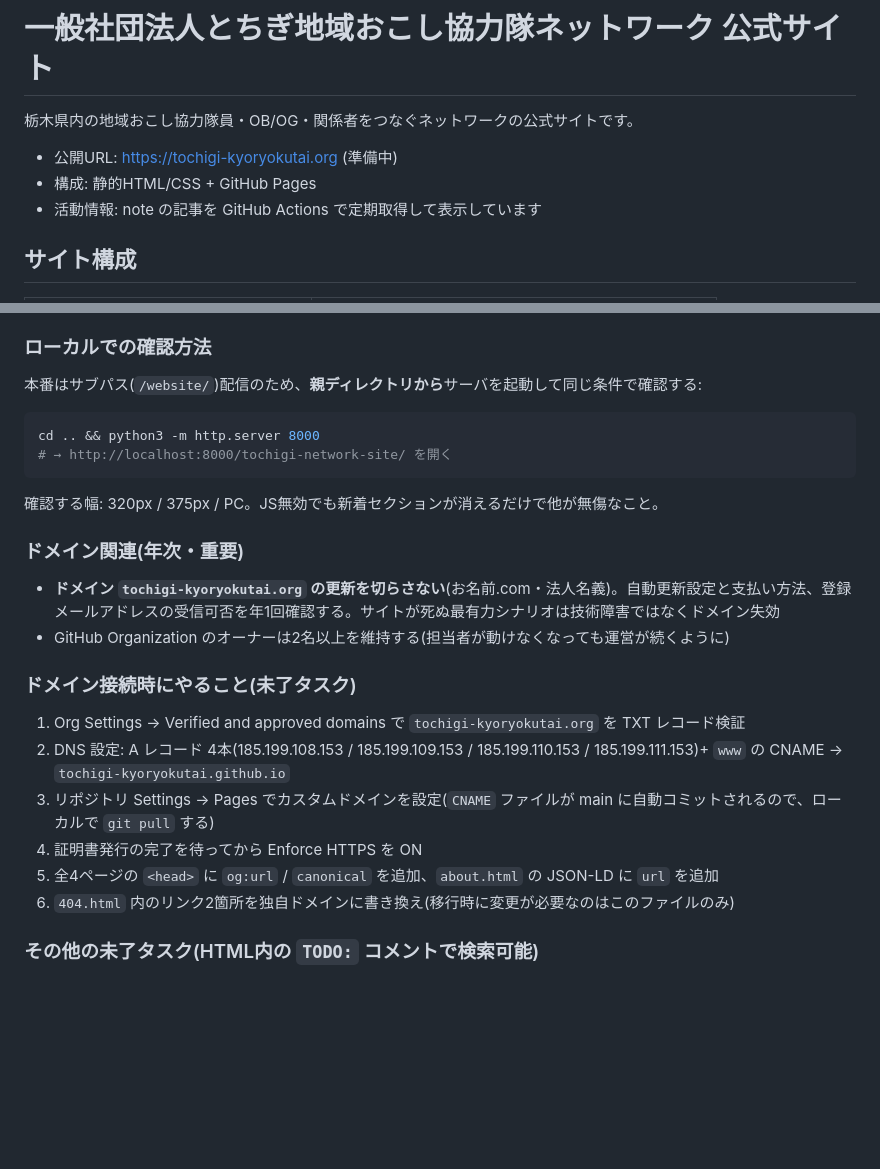
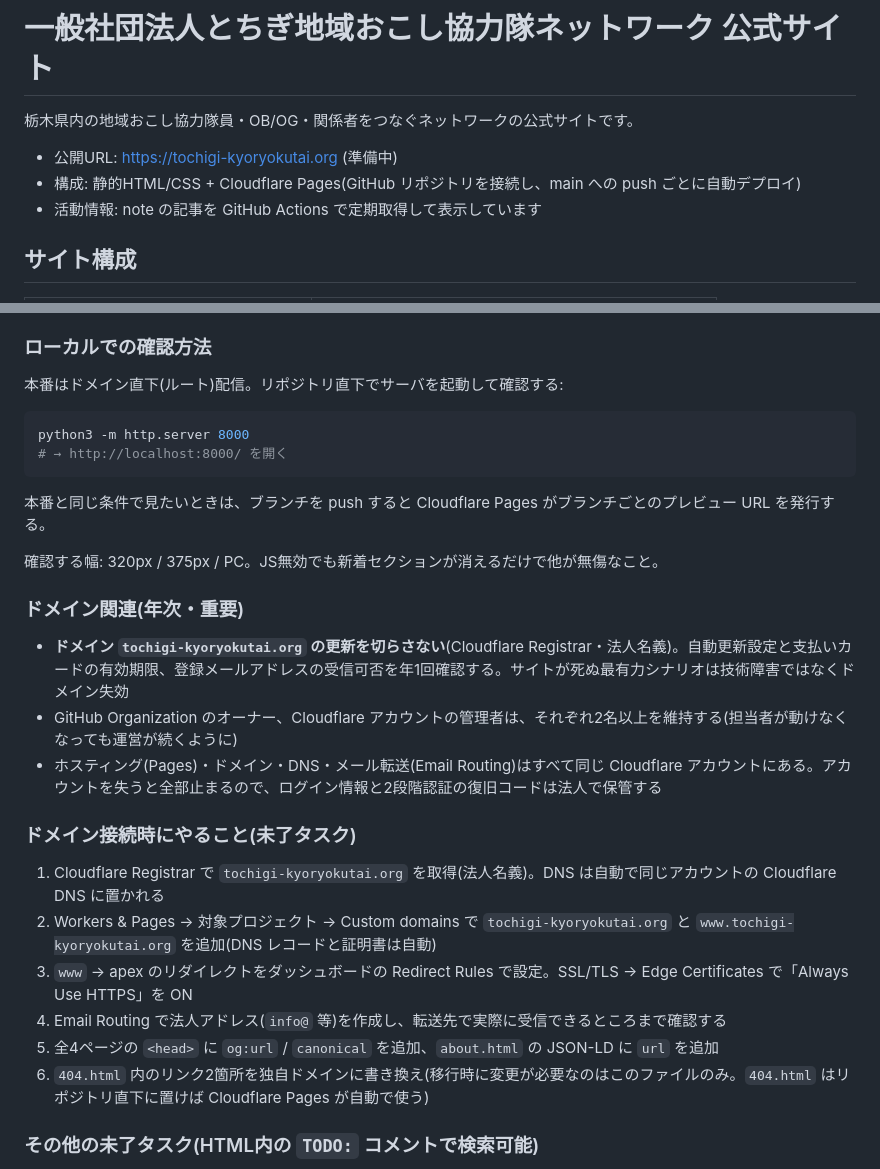
Before and after one commit to tochigi-kyoryokutai/website, a Markdown page: README.md, 2 parts joined by grey strips. GitHub-like rendering; blank space fills up the shorter version.

Commit message:
docs: Cloudflare運用に合わせて公開・保守手順を更新

````diff
--- a/README.md
+++ b/README.md
@@ -3,7 +3,7 @@
 栃木県内の地域おこし協力隊員・OB/OG・関係者をつなぐネットワークの公式サイトです。
 
 - 公開URL: https://tochigi-kyoryokutai.org (準備中)
-- 構成: 静的HTML/CSS + GitHub Pages
+- 構成: 静的HTML/CSS + Cloudflare Pages(GitHub リポジトリを接続し、main への push ごとに自動デプロイ)
 - 活動情報: note の記事を GitHub Actions で定期取得して表示しています
 
 ## サイト構成
@@ -53,28 +53,31 @@ done
 
 ### ローカルでの確認方法
 
-本番はサブパス(`/website/`)配信のため、**親ディレクトリから**サーバを起動して同じ条件で確認する:
+本番はドメイン直下(ルート)配信。リポジトリ直下でサーバを起動して確認する:
 
 ```sh
-cd .. && python3 -m http.server 8000
-# → http://localhost:8000/tochigi-network-site/ を開く
+python3 -m http.server 8000
+# → http://localhost:8000/ を開く
 ```
+
+本番と同じ条件で見たいときは、ブランチを push すると Cloudflare Pages がブランチごとのプレビュー URL を発行する。
 
 確認する幅: 320px / 375px / PC。JS無効でも新着セクションが消えるだけで他が無傷なこと。
 
 ### ドメイン関連(年次・重要)
 
-- **ドメイン `tochigi-kyoryokutai.org` の更新を切らさない**(お名前.com・法人名義)。自動更新設定と支払い方法、登録メールアドレスの受信可否を年1回確認する。サイトが死ぬ最有力シナリオは技術障害ではなくドメイン失効
-- GitHub Organization のオーナーは2名以上を維持する(担当者が動けなくなっても運営が続くように)
+- **ドメイン `tochigi-kyoryokutai.org` の更新を切らさない**(Cloudflare Registrar・法人名義)。自動更新設定と支払いカードの有効期限、登録メールアドレスの受信可否を年1回確認する。サイトが死ぬ最有力シナリオは技術障害ではなくドメイン失効
+- GitHub Organization のオーナー、Cloudflare アカウントの管理者は、それぞれ2名以上を維持する(担当者が動けなくなっても運営が続くように)
+- ホスティング(Pages)・ドメイン・DNS・メール転送(Email Routing)はすべて同じ Cloudflare アカウントにある。アカウントを失うと全部止まるので、ログイン情報と2段階認証の復旧コードは法人で保管する
 
 ### ドメイン接続時にやること(未了タスク)
 
-1. Org Settings → Verified and approved domains で `tochigi-kyoryokutai.org` を TXT レコード検証
-2. DNS 設定: A レコード 4本(185.199.108.153 / 185.199.109.153 / 185.199.110.153 / 185.199.111.153)+ `www` の CNAME → `tochigi-kyoryokutai.github.io`
-3. リポジトリ Settings → Pages でカスタムドメインを設定(`CNAME` ファイルが main に自動コミットされるので、ローカルで `git pull` する)
-4. 証明書発行の完了を待ってから Enforce HTTPS を ON
+1. Cloudflare Registrar で `tochigi-kyoryokutai.org` を取得(法人名義)。DNS は自動で同じアカウントの Cloudflare DNS に置かれる
+2. Workers & Pages → 対象プロジェクト → Custom domains で `tochigi-kyoryokutai.org` と `www.tochigi-kyoryokutai.org` を追加(DNS レコードと証明書は自動)
+3. `www` → apex のリダイレクトをダッシュボードの Redirect Rules で設定。SSL/TLS → Edge Certificates で「Always Use HTTPS」を ON
+4. Email Routing で法人アドレス(`info@` 等)を作成し、転送先で実際に受信できるところまで確認する
 5. 全4ページの `<head>` に `og:url` / `canonical` を追加、`about.html` の JSON-LD に `url` を追加
-6. `404.html` 内のリンク2箇所を独自ドメインに書き換え(移行時に変更が必要なのはこのファイルのみ)
+6. `404.html` 内のリンク2箇所を独自ドメインに書き換え(移行時に変更が必要なのはこのファイルのみ。`404.html` はリポジトリ直下に置けば Cloudflare Pages が自動で使う)
 
 ### その他の未了タスク(HTML内の `TODO:` コメントで検索可能)
 
````
